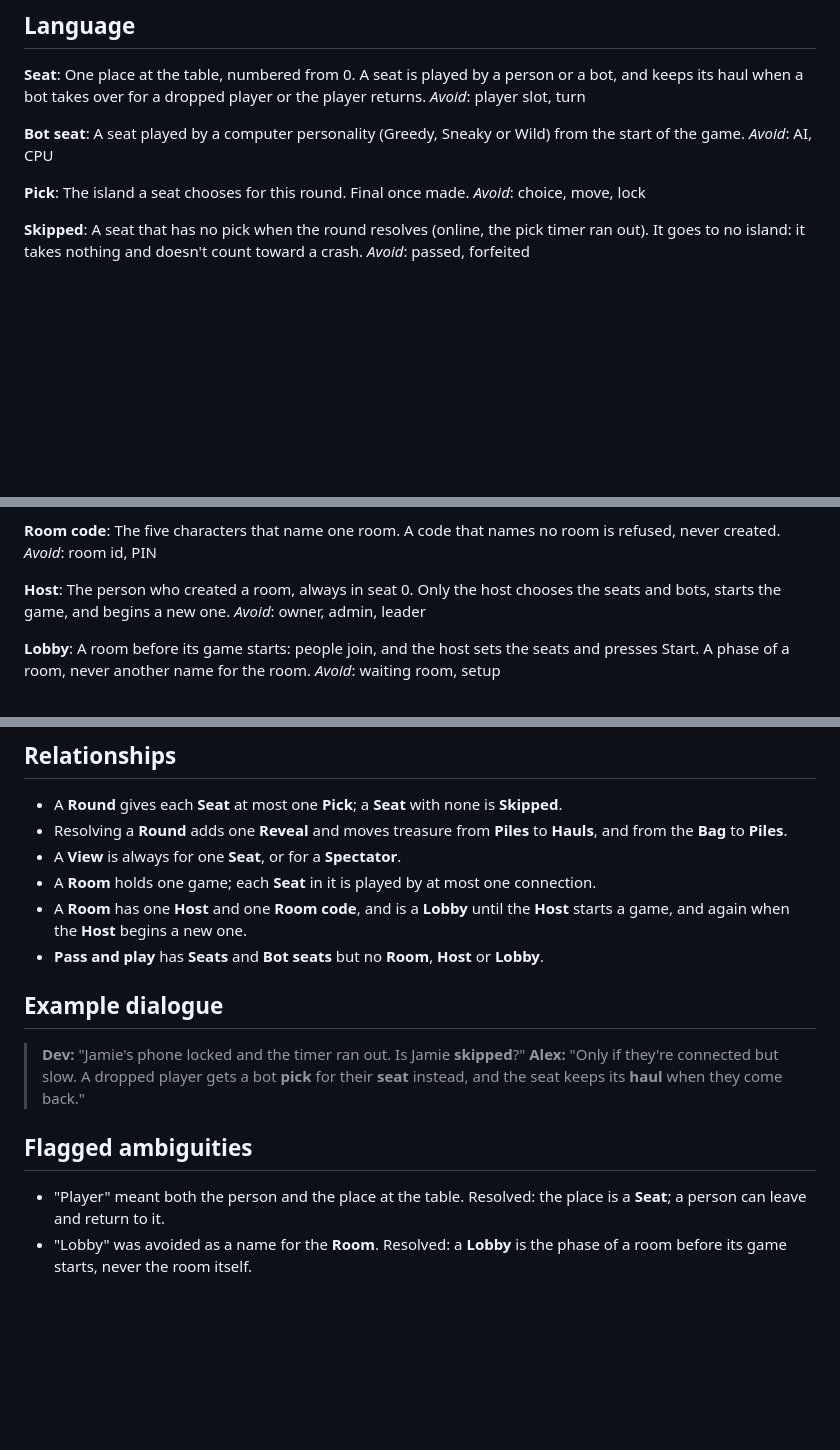
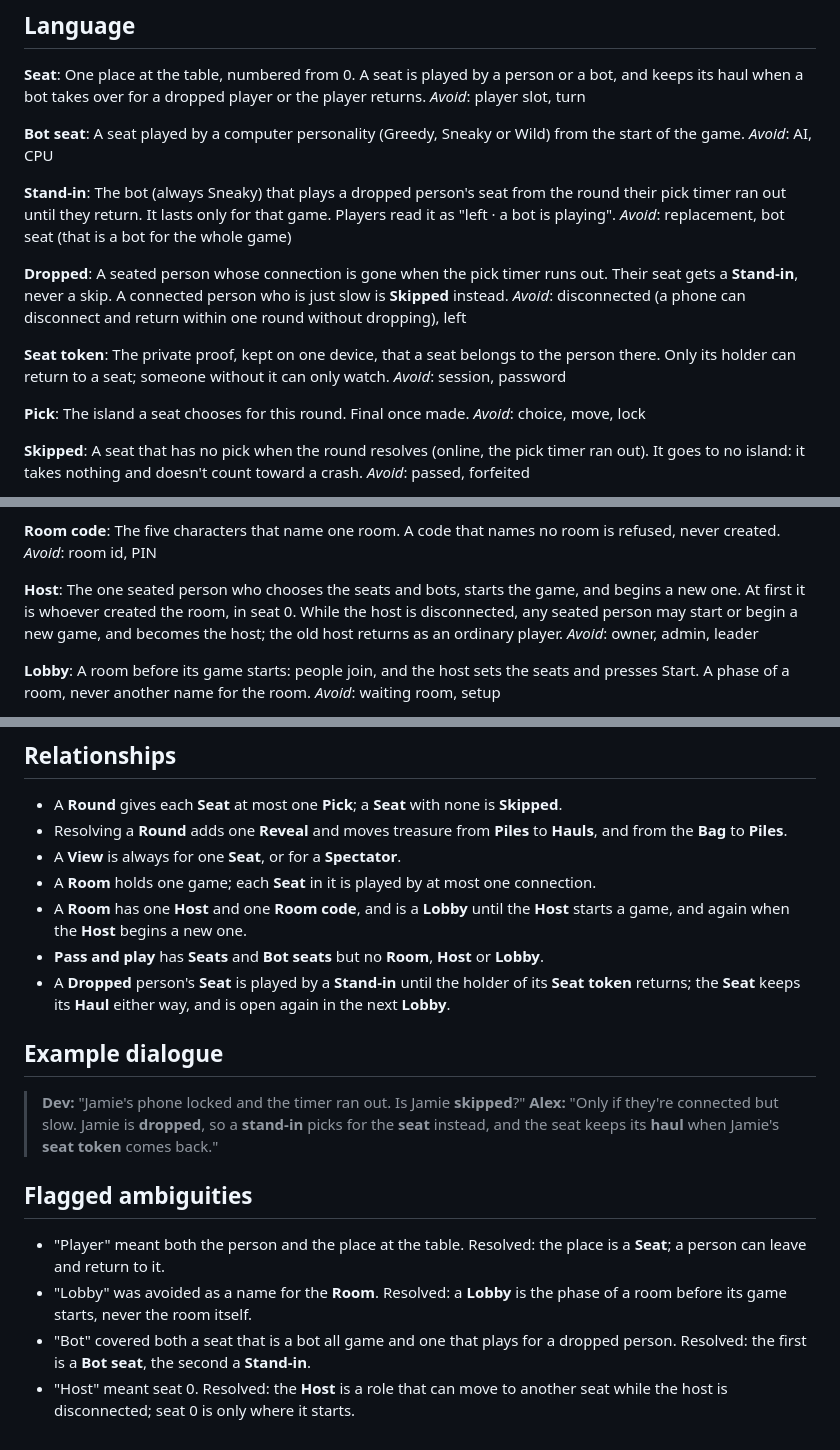
Before and after one commit to alex-gon/pirate-islands, a Markdown page: CONTEXT.md, 3 parts joined by grey strips. Rendered like a GitHub page; blank space fills up the shorter version.

Commit message:
Add Stand-in, Dropped and Seat token to CONTEXT.md; the Host can move seats, from charting PIO4
Co-Authored-By: Claude Opus 5.5 <noreply@anthropic.com>

```diff
--- a/CONTEXT.md
+++ b/CONTEXT.md
@@ -13,6 +13,21 @@ _Avoid_: player slot, turn
 **Bot seat**:
 A seat played by a computer personality (Greedy, Sneaky or Wild) from the start of the game.
 _Avoid_: AI, CPU
+
+**Stand-in**:
+The bot (always Sneaky) that plays a dropped person's seat from the round their pick timer ran out
+until they return. It lasts only for that game. Players read it as "left · a bot is playing".
+_Avoid_: replacement, bot seat (that is a bot for the whole game)
+
+**Dropped**:
+A seated person whose connection is gone when the pick timer runs out. Their seat gets a
+**Stand-in**, never a skip. A connected person who is just slow is **Skipped** instead.
+_Avoid_: disconnected (a phone can disconnect and return within one round without dropping), left
+
+**Seat token**:
+The private proof, kept on one device, that a seat belongs to the person there. Only its holder
+can return to a seat; someone without it can only watch.
+_Avoid_: session, password
 
 **Pick**:
 The island a seat chooses for this round. Final once made.
@@ -64,8 +79,9 @@ The five characters that name one room. A code that names no room is refused, ne
 _Avoid_: room id, PIN
 
 **Host**:
-The person who created a room, always in seat 0. Only the host chooses the seats and bots, starts
-the game, and begins a new one.
+The one seated person who chooses the seats and bots, starts the game, and begins a new one. At
+first it is whoever created the room, in seat 0. While the host is disconnected, any seated person
+may start or begin a new game, and becomes the host; the old host returns as an ordinary player.
 _Avoid_: owner, admin, leader
 
 **Lobby**:
@@ -88,12 +104,14 @@ _Avoid_: hotseat (the code's nickname for its page, never a word players read),
 - A **Room** has one **Host** and one **Room code**, and is a **Lobby** until the **Host** starts
   a game, and again when the **Host** begins a new one.
 - **Pass and play** has **Seats** and **Bot seats** but no **Room**, **Host** or **Lobby**.
+- A **Dropped** person's **Seat** is played by a **Stand-in** until the holder of its **Seat token**
+  returns; the **Seat** keeps its **Haul** either way, and is open again in the next **Lobby**.
 
 ## Example dialogue
 
 > **Dev:** "Jamie's phone locked and the timer ran out. Is Jamie **skipped**?"
-> **Alex:** "Only if they're connected but slow. A dropped player gets a bot **pick** for their
-> **seat** instead, and the seat keeps its **haul** when they come back."
+> **Alex:** "Only if they're connected but slow. Jamie is **dropped**, so a **stand-in** picks for
+> the **seat** instead, and the seat keeps its **haul** when Jamie's **seat token** comes back."
 
 ## Flagged ambiguities
 
@@ -101,3 +119,7 @@ _Avoid_: hotseat (the code's nickname for its page, never a word players read),
   a person can leave and return to it.
 - "Lobby" was avoided as a name for the **Room**. Resolved: a **Lobby** is the phase of a room
   before its game starts, never the room itself.
+- "Bot" covered both a seat that is a bot all game and one that plays for a dropped person.
+  Resolved: the first is a **Bot seat**, the second a **Stand-in**.
+- "Host" meant seat 0. Resolved: the **Host** is a role that can move to another seat while the
+  host is disconnected; seat 0 is only where it starts.
```
